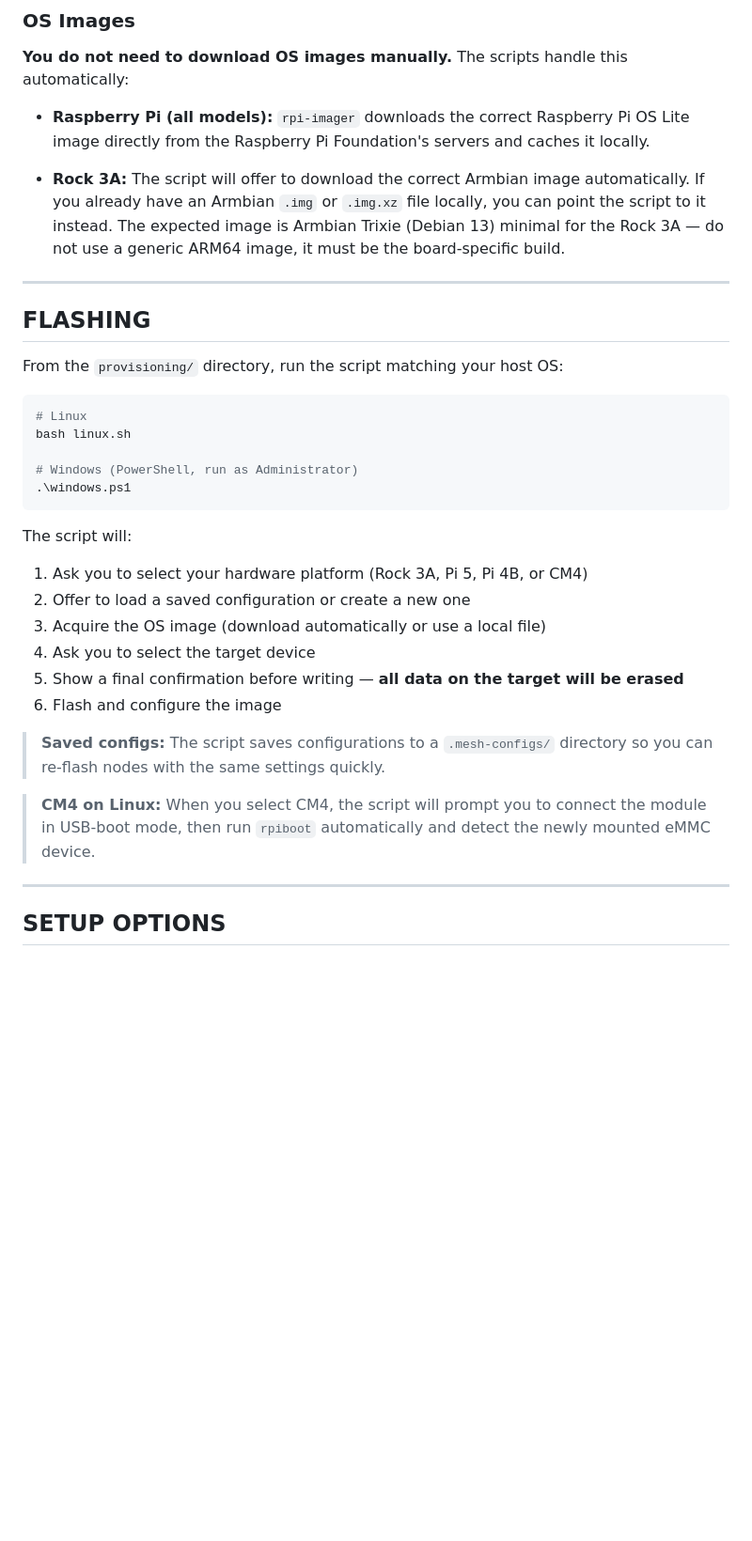
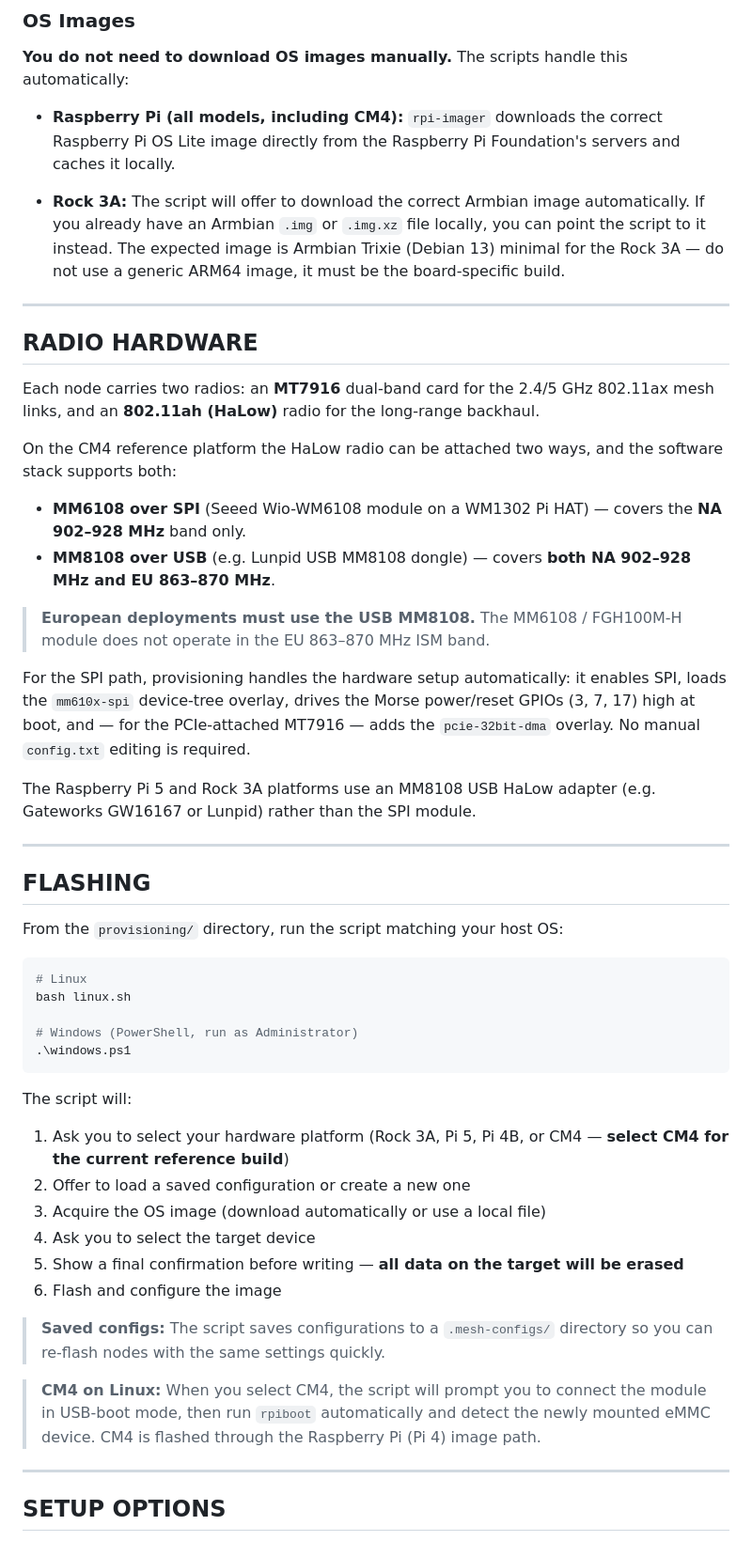
Before and after one commit to very-srs/MANET, a Markdown page: MANET/provisioning/README.md, the part around one of its changes. Shown at 94% size. Drawn GitHub-style; blank space fills up the shorter version.

Commit message:
updating provisioning readme to include added detail

````diff
--- a/MANET/provisioning/README.md
+++ b/MANET/provisioning/README.md
@@ -63,9 +63,26 @@ Clone or download the entire `provisioning/` directory to your working folder. T
 
 **You do not need to download OS images manually.** The scripts handle this automatically:
 
-- **Raspberry Pi (all models):** `rpi-imager` downloads the correct Raspberry Pi OS Lite image directly from the Raspberry Pi Foundation's servers and caches it locally.
+- **Raspberry Pi (all models, including CM4):** `rpi-imager` downloads the correct Raspberry Pi OS Lite image directly from the Raspberry Pi Foundation's servers and caches it locally.
 
 - **Rock 3A:** The script will offer to download the correct Armbian image automatically. If you already have an Armbian `.img` or `.img.xz` file locally, you can point the script to it instead. The expected image is Armbian Trixie (Debian 13) minimal for the Rock 3A — do not use a generic ARM64 image, it must be the board-specific build.
+
+---
+
+## RADIO HARDWARE
+
+Each node carries two radios: an **MT7916** dual-band card for the 2.4/5 GHz 802.11ax mesh links, and an **802.11ah (HaLow)** radio for the long-range backhaul.
+
+On the CM4 reference platform the HaLow radio can be attached two ways, and the software stack supports both:
+
+- **MM6108 over SPI** (Seeed Wio-WM6108 module on a WM1302 Pi HAT) — covers the **NA 902–928 MHz** band only.
+- **MM8108 over USB** (e.g. Lunpid USB MM8108 dongle) — covers **both NA 902–928 MHz and EU 863–870 MHz**.
+
+> **European deployments must use the USB MM8108.** The MM6108 / FGH100M-H module does not operate in the EU 863–870 MHz ISM band.
+
+For the SPI path, provisioning handles the hardware setup automatically: it enables SPI, loads the `mm610x-spi` device-tree overlay, drives the Morse power/reset GPIOs (3, 7, 17) high at boot, and — for the PCIe-attached MT7916 — adds the `pcie-32bit-dma` overlay. No manual `config.txt` editing is required.
+
+The Raspberry Pi 5 and Rock 3A platforms use an MM8108 USB HaLow adapter (e.g. Gateworks GW16167 or Lunpid) rather than the SPI module.
 
 ---
 
@@ -82,7 +99,7 @@ bash linux.sh
 ```
 
 The script will:
-1. Ask you to select your hardware platform (Rock 3A, Pi 5, Pi 4B, or CM4)
+1. Ask you to select your hardware platform (Rock 3A, Pi 5, Pi 4B, or CM4 — **select CM4 for the current reference build**)
 2. Offer to load a saved configuration or create a new one
 3. Acquire the OS image (download automatically or use a local file)
 4. Ask you to select the target device
@@ -91,7 +108,7 @@ The script will:
 
 > **Saved configs:** The script saves configurations to a `.mesh-configs/` directory so you can re-flash nodes with the same settings quickly.
 
-> **CM4 on Linux:** When you select CM4, the script will prompt you to connect the module in USB-boot mode, then run `rpiboot` automatically and detect the newly mounted eMMC device.
+> **CM4 on Linux:** When you select CM4, the script will prompt you to connect the module in USB-boot mode, then run `rpiboot` automatically and detect the newly mounted eMMC device. CM4 is flashed through the Raspberry Pi (Pi 4) image path.
 
 ---
 
````
Also changed, not shown: other parts of MANET/provisioning/README.md (+28 -9 lines).
